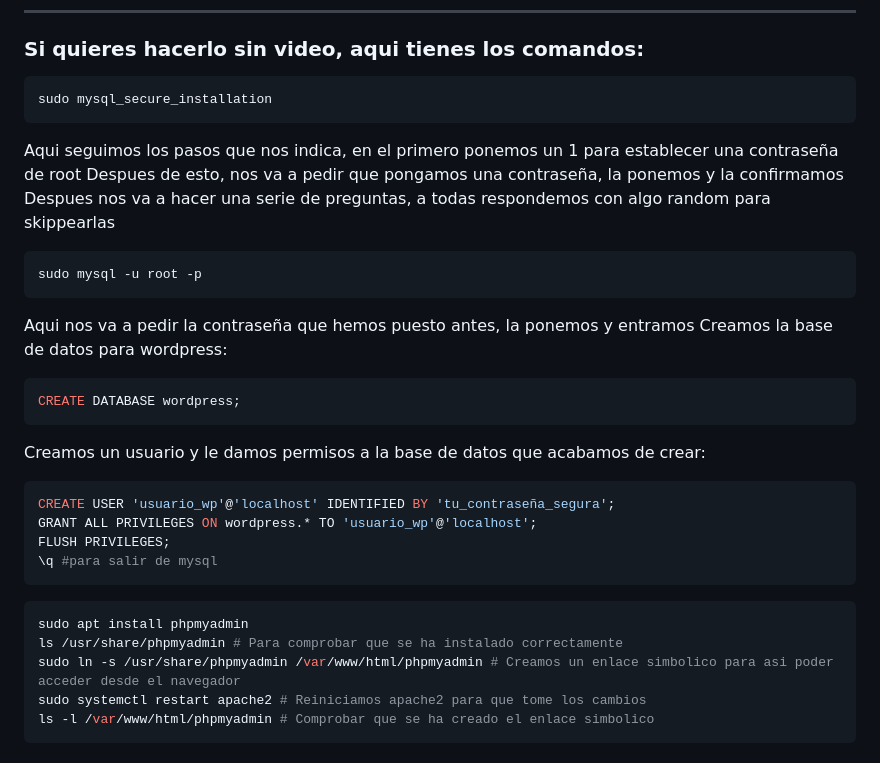
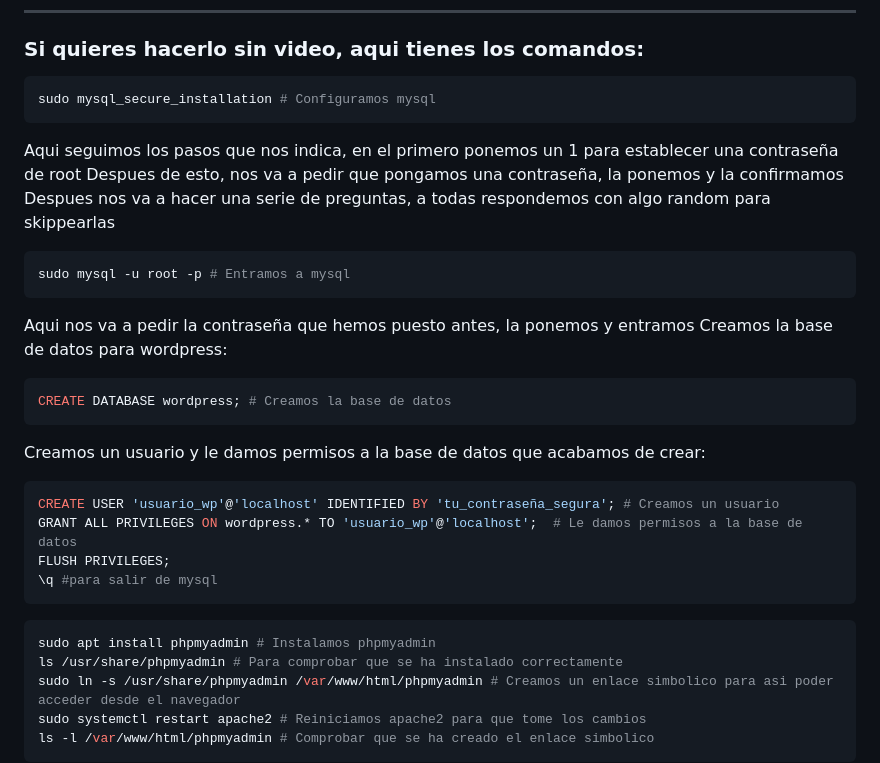
Before and after one commit to shermidagre/SXE, a Markdown page: Wordpress/Readme.md, the part around one of its changes. GitHub-like rendering.

````diff
--- a/Wordpress/Readme.md
+++ b/Wordpress/Readme.md
@@ -92,32 +92,32 @@ Escribimos en el navegador para asi comprobar si funciona: http://localhost/info
 ---
 ### Si quieres hacerlo sin video, aqui tienes los comandos:
 ```bash
-sudo mysql_secure_installation
+sudo mysql_secure_installation # Configuramos mysql
 ```
 Aqui seguimos los pasos que nos indica, en el primero ponemos un 1 para establecer una contraseña de root
 Despues de esto, nos va a pedir que pongamos una contraseña, la ponemos y la confirmamos
 Despues nos va a hacer una serie de preguntas, a todas respondemos con algo random para skippearlas
 
 ```bash
-sudo mysql -u root -p
+sudo mysql -u root -p # Entramos a mysql
 ```
 
 Aqui nos va a pedir la contraseña que hemos puesto antes, la ponemos y entramos
 Creamos la base de datos para wordpress:
 
 ```bash
-CREATE DATABASE wordpress;
+CREATE DATABASE wordpress; # Creamos la base de datos
 ```
 Creamos un usuario y le damos permisos a la base de datos que acabamos de crear:
 ```bash
-CREATE USER 'usuario_wp'@'localhost' IDENTIFIED BY 'tu_contraseña_segura';
-GRANT ALL PRIVILEGES ON wordpress.* TO 'usuario_wp'@'localhost';
+CREATE USER 'usuario_wp'@'localhost' IDENTIFIED BY 'tu_contraseña_segura'; # Creamos un usuario
+GRANT ALL PRIVILEGES ON wordpress.* TO 'usuario_wp'@'localhost';  # Le damos permisos a la base de datos
 FLUSH PRIVILEGES;
 \q #para salir de mysql
 ```
 
 ```bash
-sudo apt install phpmyadmin
+sudo apt install phpmyadmin # Instalamos phpmyadmin
 ls /usr/share/phpmyadmin # Para comprobar que se ha instalado correctamente
 sudo ln -s /usr/share/phpmyadmin /var/www/html/phpmyadmin # Creamos un enlace simbolico para asi poder acceder desde el navegador
 sudo systemctl restart apache2 # Reiniciamos apache2 para que tome los cambios
````
Also changed, not shown: other parts of Wordpress/Readme.md (+21 -21 lines).
